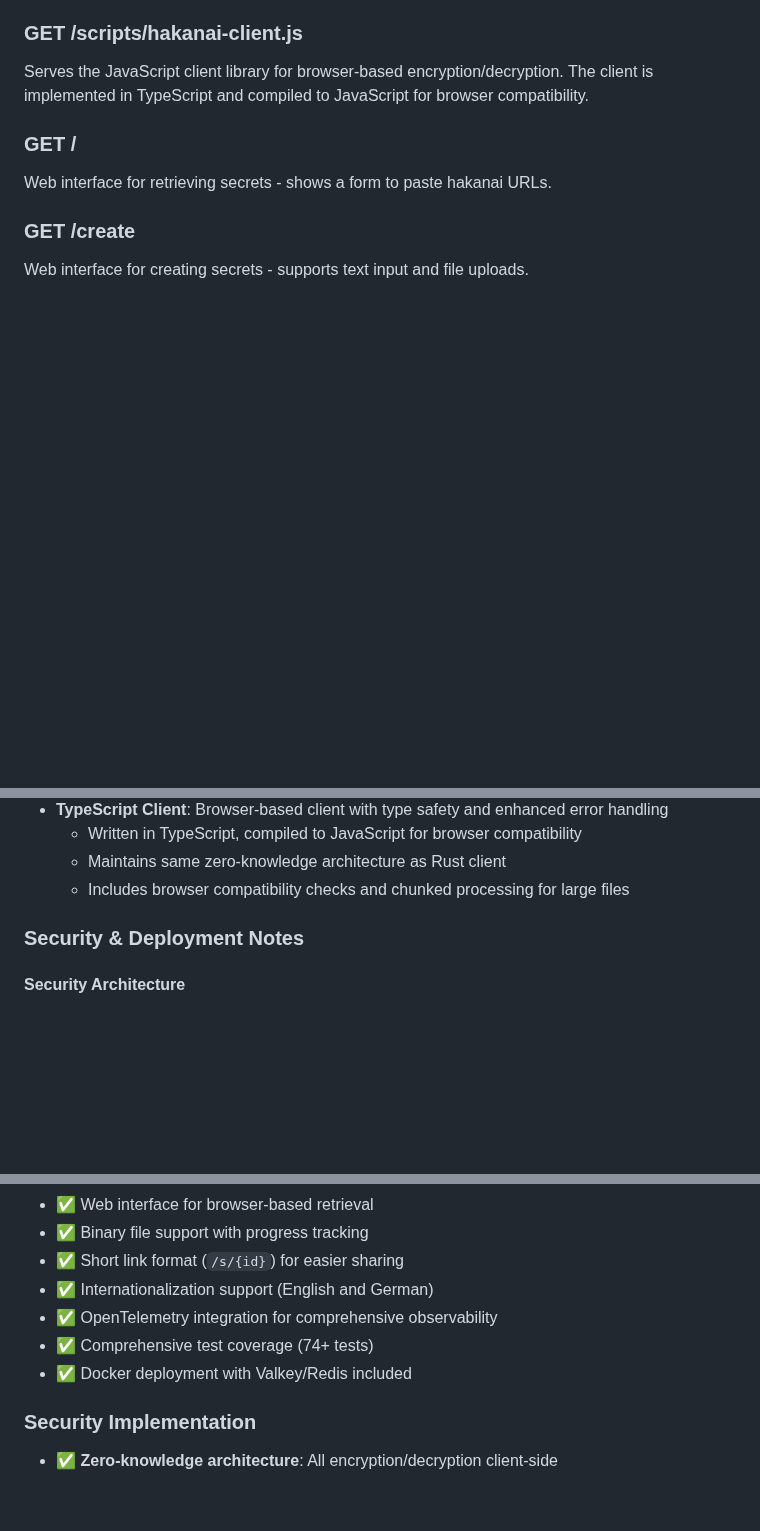
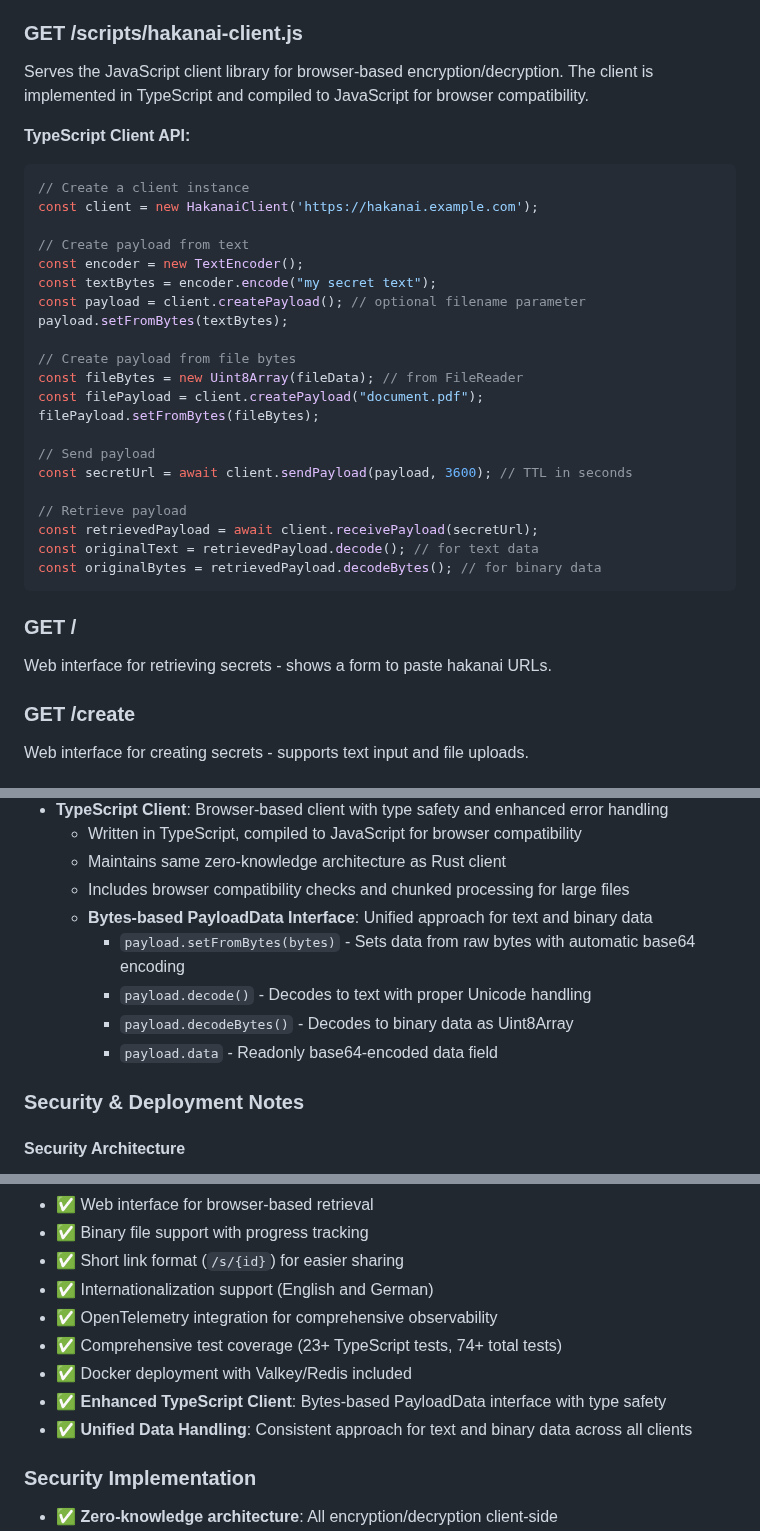
Before and after one commit to czerwonk/hakanai, a Markdown page: README.md, 3 parts joined by grey strips. Rendered like a GitHub page; blank space fills up the shorter version.

````diff
--- a/README.md
+++ b/README.md
@@ -198,6 +198,31 @@ Serves the hakanai icon.
 ### GET /scripts/hakanai-client.js
 Serves the JavaScript client library for browser-based encryption/decryption. The client is implemented in TypeScript and compiled to JavaScript for browser compatibility.
 
+**TypeScript Client API:**
+```javascript
+// Create a client instance
+const client = new HakanaiClient('https://hakanai.example.com');
+
+// Create payload from text
+const encoder = new TextEncoder();
+const textBytes = encoder.encode("my secret text");
+const payload = client.createPayload(); // optional filename parameter
+payload.setFromBytes(textBytes);
+
+// Create payload from file bytes
+const fileBytes = new Uint8Array(fileData); // from FileReader
+const filePayload = client.createPayload("document.pdf");
+filePayload.setFromBytes(fileBytes);
+
+// Send payload
+const secretUrl = await client.sendPayload(payload, 3600); // TTL in seconds
+
+// Retrieve payload
+const retrievedPayload = await client.receivePayload(secretUrl);
+const originalText = retrievedPayload.decode(); // for text data
+const originalBytes = retrievedPayload.decodeBytes(); // for binary data
+```
+
 ### GET /
 Web interface for retrieving secrets - shows a form to paste hakanai URLs.
 
@@ -292,6 +317,11 @@ Hakanai implements a zero-knowledge architecture:
   - Written in TypeScript, compiled to JavaScript for browser compatibility
   - Maintains same zero-knowledge architecture as Rust client
   - Includes browser compatibility checks and chunked processing for large files
+  - **Bytes-based PayloadData Interface**: Unified approach for text and binary data
+    - `payload.setFromBytes(bytes)` - Sets data from raw bytes with automatic base64 encoding
+    - `payload.decode()` - Decodes to text with proper Unicode handling
+    - `payload.decodeBytes()` - Decodes to binary data as Uint8Array
+    - `payload.data` - Readonly base64-encoded data field
 
 ### Security & Deployment Notes
 
@@ -332,8 +362,10 @@ For production deployments:
 - ✅ Short link format (`/s/{id}`) for easier sharing
 - ✅ Internationalization support (English and German)
 - ✅ OpenTelemetry integration for comprehensive observability
-- ✅ Comprehensive test coverage (74+ tests)
+- ✅ Comprehensive test coverage (23+ TypeScript tests, 74+ total tests)
 - ✅ Docker deployment with Valkey/Redis included
+- ✅ **Enhanced TypeScript Client**: Bytes-based PayloadData interface with type safety
+- ✅ **Unified Data Handling**: Consistent approach for text and binary data across all clients
 
 ### Security Implementation
 - ✅ **Zero-knowledge architecture**: All encryption/decryption client-side
````
